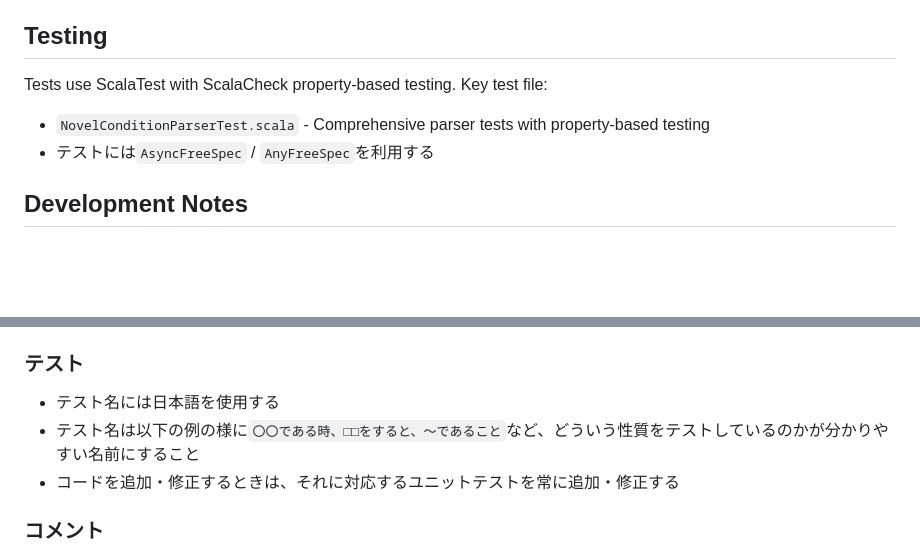
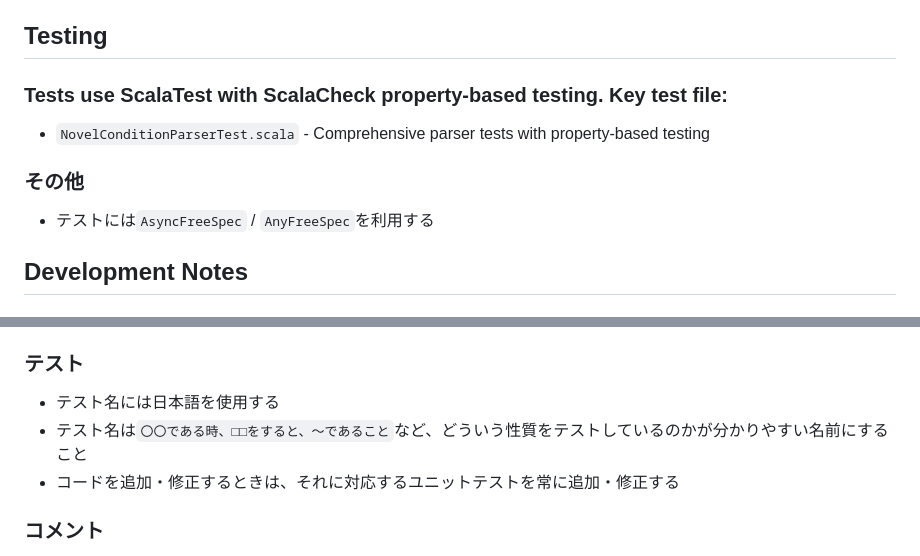
Before and after one commit to seraphr/narou-tools, a Markdown page: CLAUDE.md, 2 parts joined by grey strips. Drawn GitHub-style; blank space fills up the shorter version.

Commit message:
CLAUDE.mdを少し修正

```diff
--- a/CLAUDE.md
+++ b/CLAUDE.md
@@ -72,9 +72,12 @@ This is a multi-module Scala 3 project using SBT with cross-platform compilation
 
 ## Testing
 
-Tests use ScalaTest with ScalaCheck property-based testing. Key test file:
+### Tests use ScalaTest with ScalaCheck property-based testing. Key test file:
 
 - `NovelConditionParserTest.scala` - Comprehensive parser tests with property-based testing
+
+### その他
+
 - テストには`AsyncFreeSpec` / `AnyFreeSpec`を利用する
 
 ## Development Notes
@@ -142,7 +145,7 @@ numbers.reduceLeft(0)((tAcc, tNum) => tAcc + tNum)
 ### テスト
 
 - テスト名には日本語を使用する
-- テスト名は以下の例の様に`〇〇である時、□□をすると、～であること`など、どういう性質をテストしているのかが分かりやすい名前にすること
+- テスト名は`〇〇である時、□□をすると、～であること`など、どういう性質をテストしているのかが分かりやすい名前にすること
 - コードを追加・修正するときは、それに対応するユニットテストを常に追加・修正する
 
 ### コメント
```
